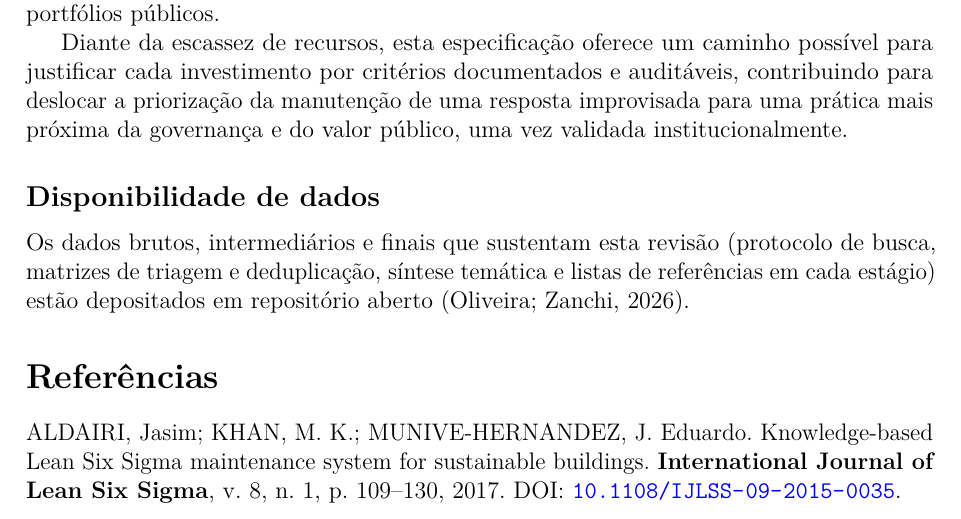
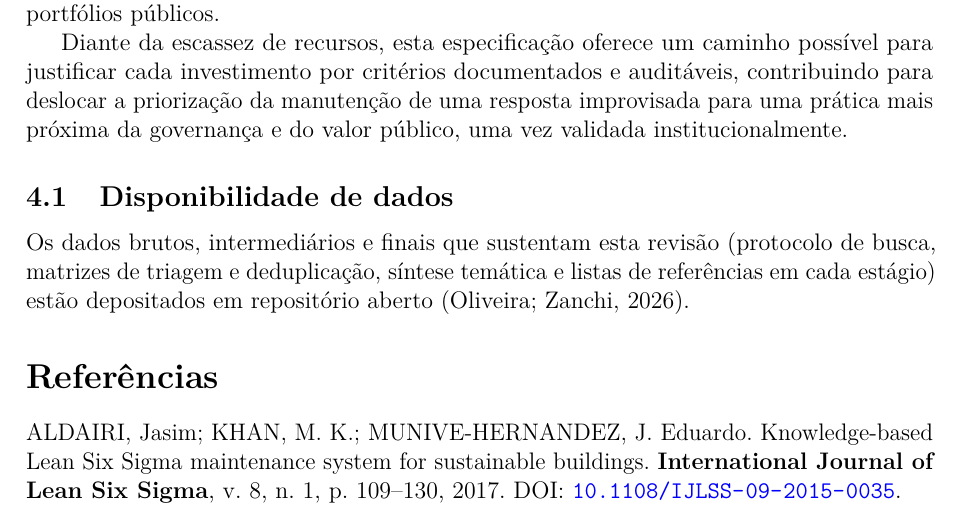
Before and after one commit to adinailson88/NOVA-revisao-bibliografica, a LaTeX document (latex-artigo/main_anonimo.tex, which reads latex-artigo/sections/04_consideracoes_finais.tex): part of page 22 of 26, cut so that both start at the same text. Compiled offline with pdfLaTeX.

Commit message:
Numera a subsecao de disponibilidade de dados
O verificador do Word exige titulos de secao numerados (achado 4 da
auditoria original). subsection* ficava sem numero e quebrava essa
checagem na geracao oficial.

```diff
--- a/latex-artigo/sections/04_consideracoes_finais.tex
+++ b/latex-artigo/sections/04_consideracoes_finais.tex
@@ -13,6 +13,7 @@ A continuidade do trabalho deverá começar pela validação de conteúdo, com a
 
 Diante da escassez de recursos, esta especificação oferece um caminho possível para justificar cada investimento por critérios documentados e auditáveis, contribuindo para deslocar a priorização da manutenção de uma resposta improvisada para uma prática mais próxima da governança e do valor público, uma vez validada institucionalmente.
 
-\subsection*{Disponibilidade de dados}
+\subsection{Disponibilidade de dados}
+\label{sec:disponibilidadedados}
 
 Os dados brutos, intermediários e finais que sustentam esta revisão (protocolo de busca, matrizes de triagem e deduplicação, síntese temática e listas de referências em cada estágio) estão depositados em repositório aberto \parencite{oliveira_dadosuplementares_2026}.
```
